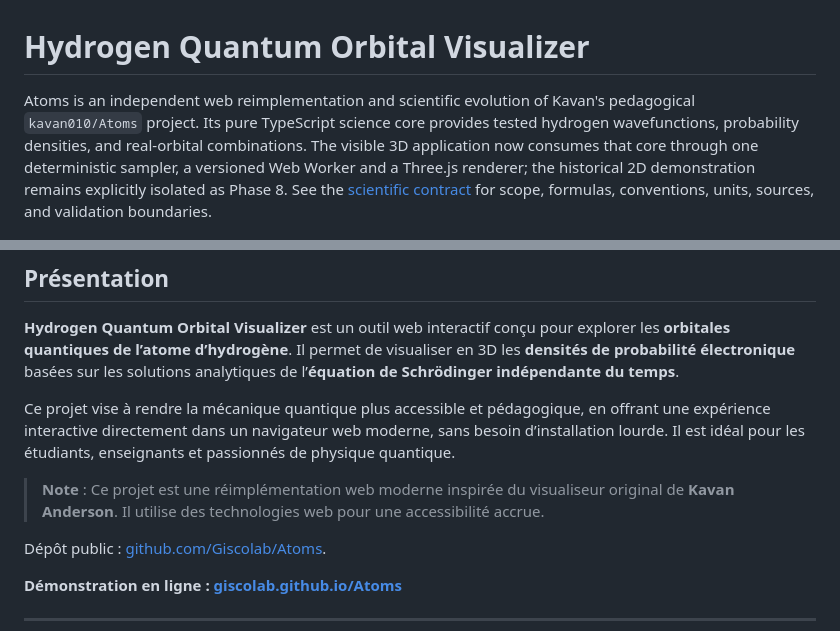
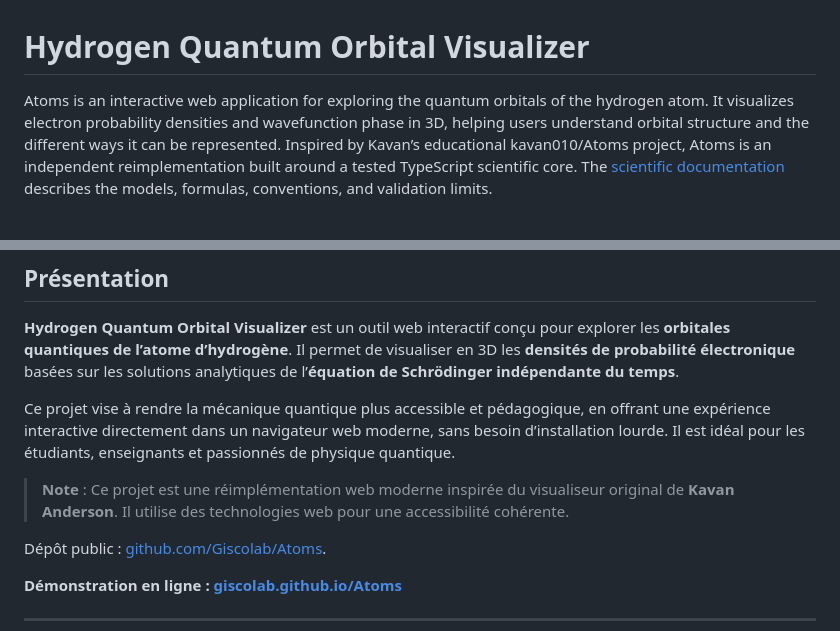
Before and after one commit to Giscolab/Atoms, a Markdown page: README.md, 2 parts joined by grey strips. Rendered like a GitHub page.

Commit message:
Revise README for clarity and focus on interactivity
Updated the README to clarify the purpose and functionality of the Atoms application, emphasizing its educational value and interactive features.

```diff
--- a/README.md
+++ b/README.md
@@ -1,11 +1,6 @@
 # Hydrogen Quantum Orbital Visualizer
 
-Atoms is an independent web reimplementation and scientific evolution of Kavan's pedagogical
-`kavan010/Atoms` project. Its pure TypeScript science core provides tested hydrogen wavefunctions,
-probability densities, and real-orbital combinations. The visible 3D application now consumes that
-core through one deterministic sampler, a versioned Web Worker and a Three.js renderer; the historical
-2D demonstration remains explicitly isolated as Phase 8. See the [scientific contract](docs/SCIENCE.md)
-for scope, formulas, conventions, units, sources, and validation boundaries.
+Atoms is an interactive web application for exploring the quantum orbitals of the hydrogen atom. It visualizes electron probability densities and wavefunction phase in 3D, helping users understand orbital structure and the different ways it can be represented. Inspired by Kavan’s educational kavan010/Atoms project, Atoms is an independent reimplementation built around a tested TypeScript scientific core. The [scientific documentation](docs/SCIENCE.md) describes the models, formulas, conventions, and validation limits.
 
 <p align="center">
   <img src="docs/captures/Atoms_3d_xy_phase_hybride_n3_l2_mpm2_16000.png" width="1100" alt="Interface Atoms en thème sombre affichant l’orbitale réelle 3d_xy, issue des composantes m égales à plus ou moins 2, colorée selon la phase de psi en mode hybride avec 16 000 échantillons">
@@ -49,7 +44,7 @@ for scope, formulas, conventions, units, sources, and validation boundaries.
 
 Ce projet vise à rendre la mécanique quantique plus accessible et pédagogique, en offrant une expérience interactive directement dans un navigateur web moderne, sans besoin d’installation lourde. Il est idéal pour les étudiants, enseignants et passionnés de physique quantique.
 
-> **Note** : Ce projet est une réimplémentation web moderne inspirée du visualiseur original de **Kavan Anderson**. Il utilise des technologies web pour une accessibilité accrue.
+> **Note** : Ce projet est une réimplémentation web moderne inspirée du visualiseur original de **Kavan Anderson**. Il utilise des technologies web pour une accessibilité cohérente.
 
 Dépôt public : [github.com/Giscolab/Atoms](https://github.com/Giscolab/Atoms).
 
```
